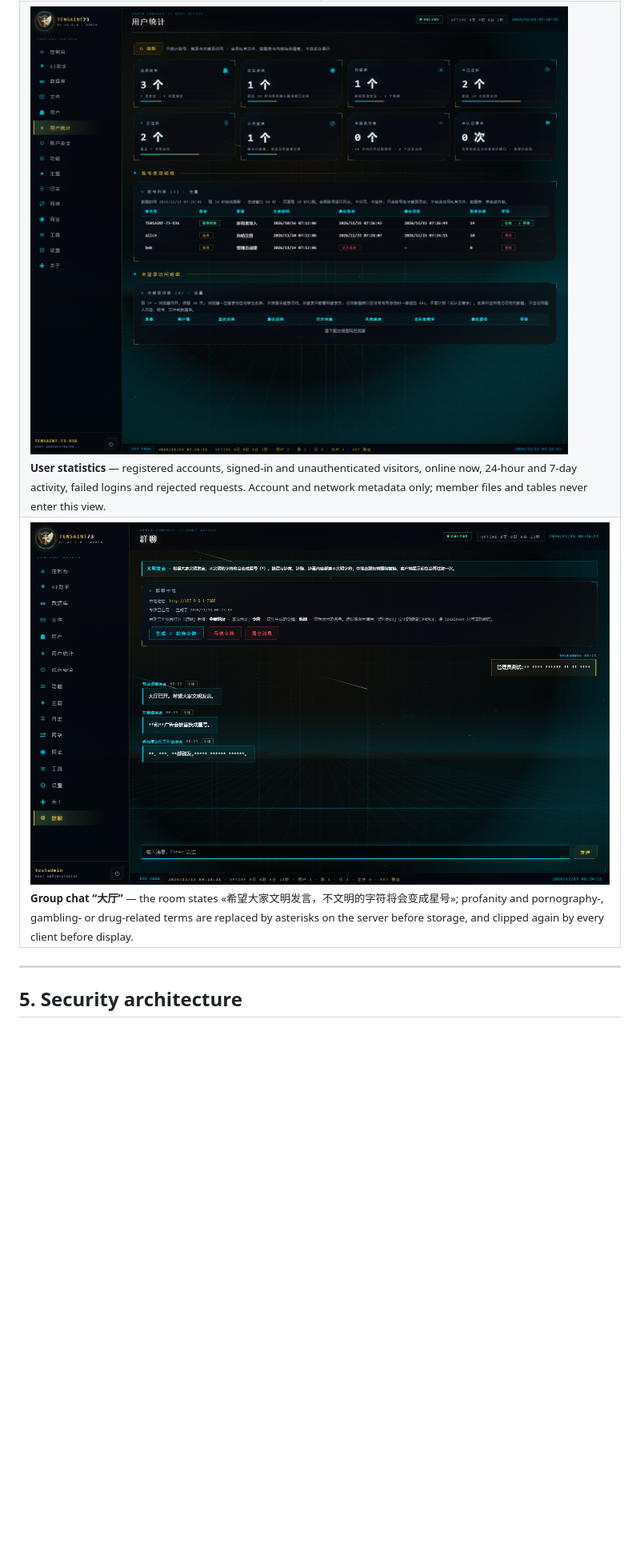
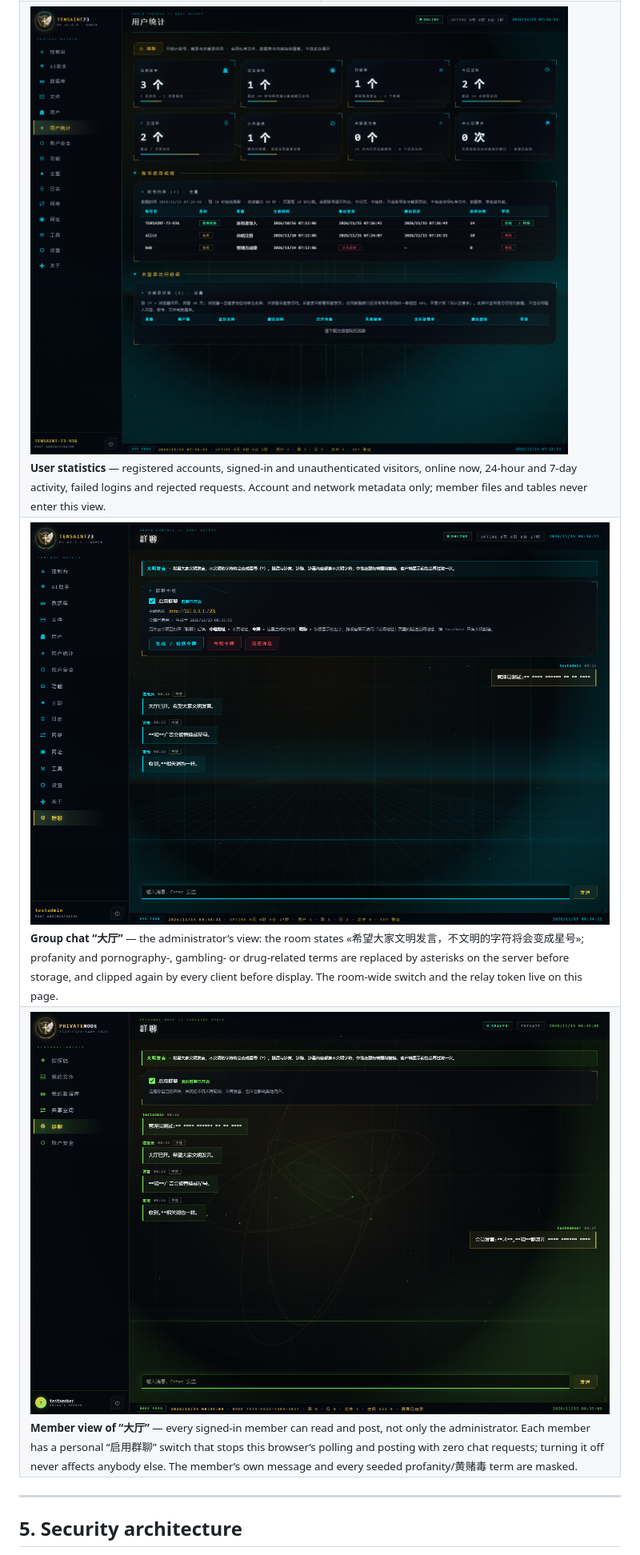
Before and after one commit to IAMMEZSH/TenSaint73OS, a Markdown page: README.md, the part around one of its changes. Shown at 80% size. Drawn GitHub-style; pictures changed too: screenshots/chat-member.png (added), screenshots/chat-room.png; blank space fills up the shorter version.

Commit message:
Add real chat switches for every account and admin room switch for v1.7.1

```diff
--- a/README.md
+++ b/README.md
@@ -275,9 +283,12 @@ What *is* real:
   </tr>
   <tr>
-    <td colspan="2"><img src="screenshots/usage.png?v=1.7.0" alt="User statistics"><br><sub><b>User statistics</b> — registered accounts, signed-in and unauthenticated visitors, online now, 24-hour and 7-day activity, failed logins and rejected requests. Account and network metadata only; member files and tables never enter this view.</sub></td>
+    <td colspan="2"><img src="screenshots/usage.png?v=1.7.1" alt="User statistics"><br><sub><b>User statistics</b> — registered accounts, signed-in and unauthenticated visitors, online now, 24-hour and 7-day activity, failed logins and rejected requests. Account and network metadata only; member files and tables never enter this view.</sub></td>
   </tr>
   <tr>
-    <td colspan="2"><img src="screenshots/chat-room.png?v=1.7.0" alt="Group chat relay"><br><sub><b>Group chat “大厅”</b> — the room states «希望大家文明发言，不文明的字符将会变成星号»; profanity and pornography-, gambling- or drug-related terms are replaced by asterisks on the server before storage, and clipped again by every client before display.</sub></td>
+    <td colspan="2"><img src="screenshots/chat-room.png?v=1.7.1" alt="Group chat relay"><br><sub><b>Group chat “大厅”</b> — the administrator’s view: the room states «希望大家文明发言，不文明的字符将会变成星号»; profanity and pornography-, gambling- or drug-related terms are replaced by asterisks on the server before storage, and clipped again by every client before display. The room-wide switch and the relay token live on this page.</sub></td>
+  </tr>
+  <tr>
+    <td colspan="2"><img src="screenshots/chat-member.png?v=1.7.1" alt="Member group chat"><br><sub><b>Member view of “大厅”</b> — every signed-in member can read and post, not only the administrator. Each member has a personal “启用群聊” switch that stops this browser’s polling and posting with zero chat requests; turning it off never affects anybody else. The member’s own message and every seeded profanity/黄赌毒 term are masked.</sub></td>
   </tr>
 </table>
 
```
Also changed, not shown: other parts of README.md (+29 -21 lines), 5 other files.
